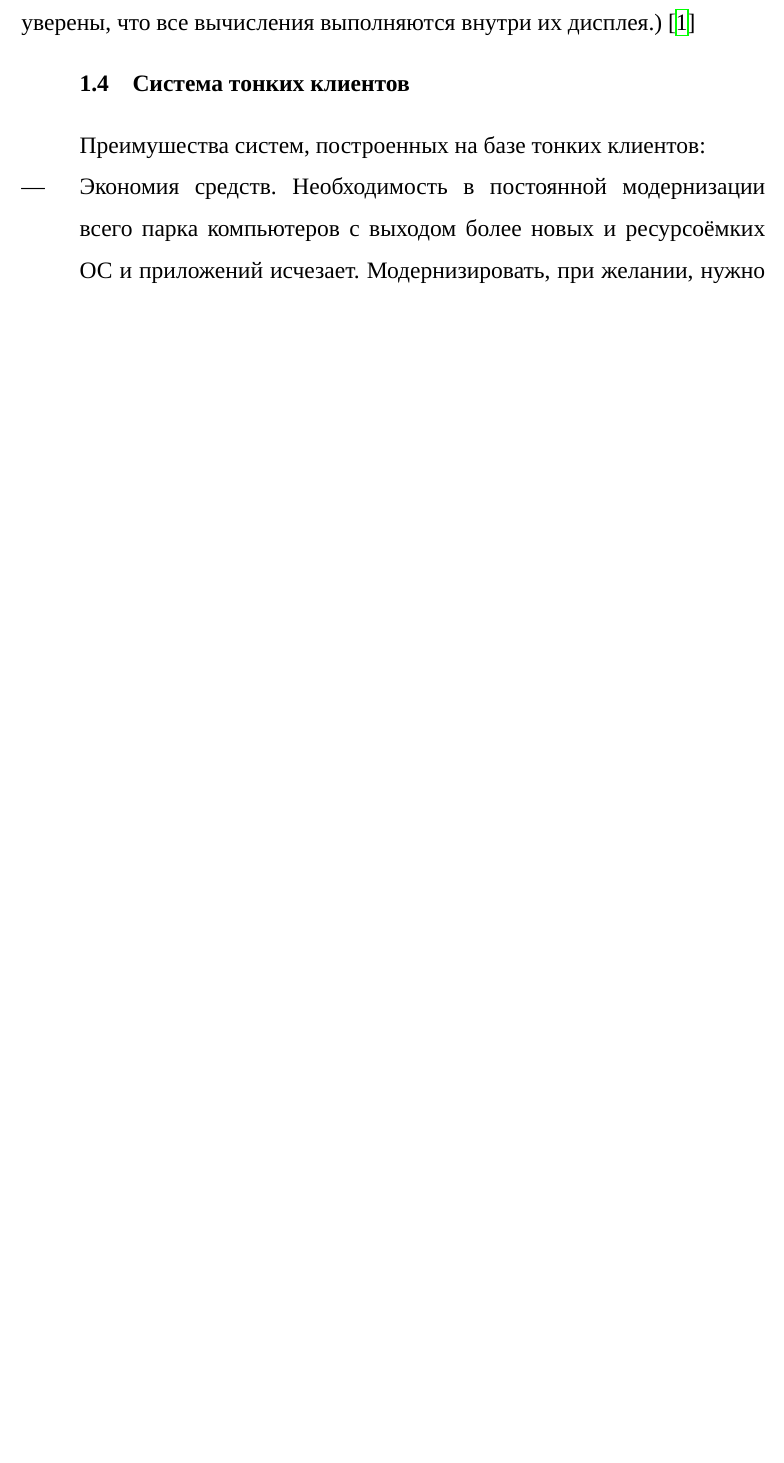
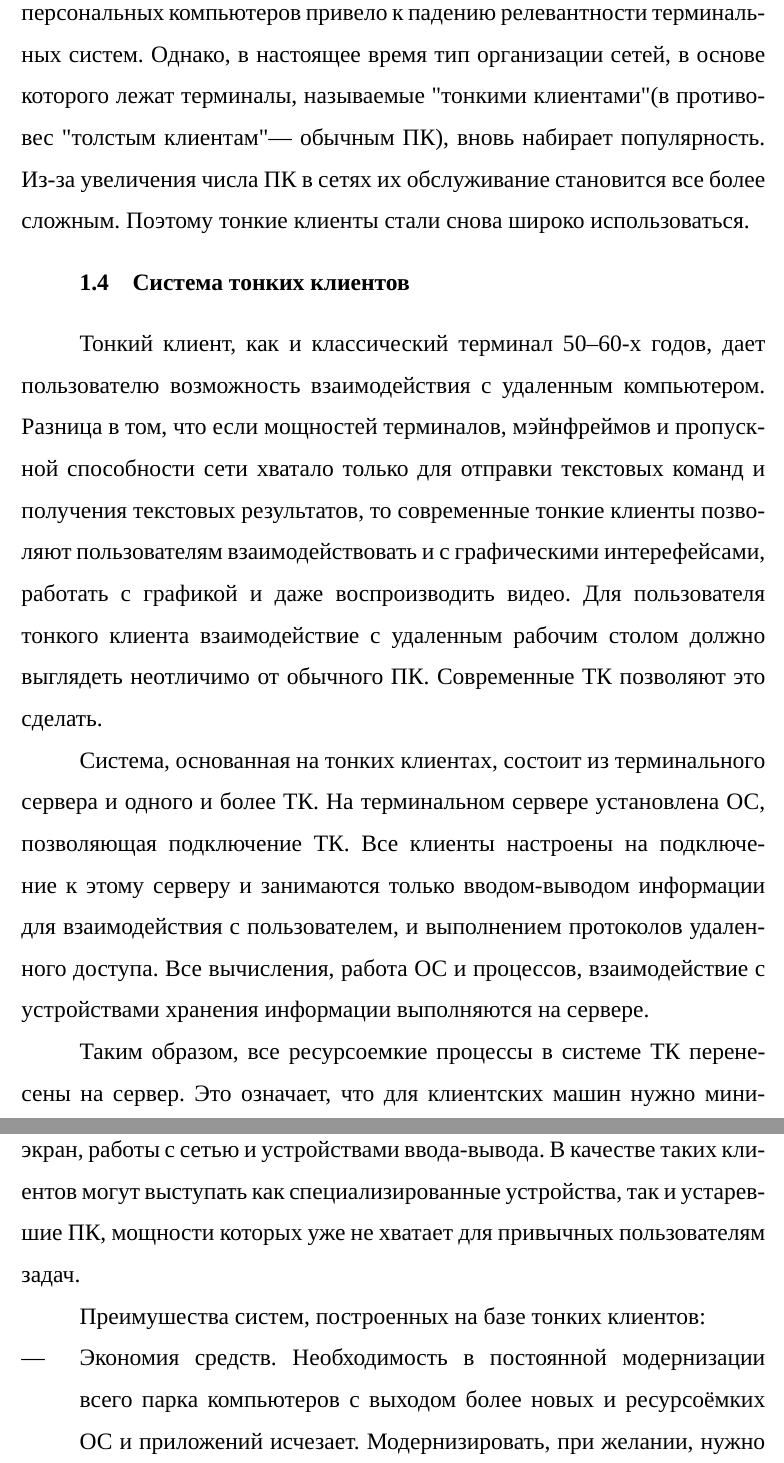
Before and after one commit to Ledarium/diplom, a LaTeX document (tex/out.tex, which reads tex/14-terminals.tex, tex/16-thin.tex): part of page 8 of 12 before the commit and two parts of pages 8 and 9 of 13 after it, the two joined at a grey line, cut at the place of the change, the shorter picture padded with empty space. Compiled offline with XeLaTeX; a LaTeX package or settings file that is missing is left out.

Commit message:
fix pros and cons

```diff
--- a/tex/14-terminals.tex
+++ b/tex/14-terminals.tex
@@ -15,5 +15,11 @@
 компьютером. Пользователь мог получить доступ к общим файлам и периферийным устройствам,
 при этом у него поддерживалась полная иллюзия единоличного владения компьютером, так как
 он мог запустить нужную ему программу в любой момент и почти сразу же получить
-результат. (Некоторые далекие от вычислительной техники пользователи даже были уверены,
-что все вычисления выполняются внутри их дисплея.) \cite{olifer}
+результат. \cite{olifer}
+
+Дальнейшее развитие информационных технологий и удешвление персональных компьютеров
+привело к падению релевантности терминальных систем. Однако, в настоящее время тип
+организации сетей, в основе которого лежат терминалы, называемые "тонкими клиентами" (в
+противовес "толстым клиентам" — обычным ПК), вновь набирает популярность. Из-за
+увеличения числа ПК в сетях их обслуживание становится все более сложным. Поэтому тонкие
+клиенты стали снова широко использоваться.
--- a/tex/16-thin.tex
+++ b/tex/16-thin.tex
@@ -1,4 +1,25 @@
 \subsection{Система тонких клиентов}
+Тонкий клиент, как и классический терминал 50–60-х годов, дает пользователю возможность
+взаимодействия с удаленным компьютером. Разница в том, что если мощностей терминалов,
+мэйнфреймов и пропускной способности сети хватало только для отправки текстовых команд и
+получения текстовых результатов, то современные тонкие клиенты позволяют пользователям
+взаимодействовать и с графическими интерефейсами, работать с графикой и даже
+воспроизводить видео. Для пользователя тонкого клиента взаимодействие с удаленным
+рабочим столом должно выглядеть неотличимо от обычного ПК. Современные ТК позволяют это
+сделать.
+
+Система, основанная на тонких клиентах, состоит из терминального сервера и одного и
+более ТК. На терминальном сервере установлена ОС, позволяющая подключение ТК. Все
+клиенты настроены на подключение к этому серверу и занимаются только вводом-выводом
+информации для взаимодействия с пользователем, и выполнением протоколов удаленного
+доступа. Все вычисления, работа ОС и процессов, взаимодействие с устройствами хранения
+информации выполняются на сервере.
+
+Таким образом, все ресурсоемкие процессы в системе ТК перенесены на сервер. Это
+означает, что для клиентских машин нужно минимальное аппаратное обеспечение, достаточное
+для вывода изображения на экран, работы с сетью и устройствами ввода-вывода. В качестве
+таких клиентов могут выступать как специализированные устройства, так и устаревшие ПК,
+мощности которых уже не хватает для привычных пользователям задач.
 
 Преимушества систем, построенных на базе тонких клиентов:
 \begin{itemize}
```
Also changed, not shown: tex/04-abbrev.tex (+3 -1 lines), tex/out.tex (+1 -1 lines), out.pdf, tex/16-thin.tex (21 more changed lines).
